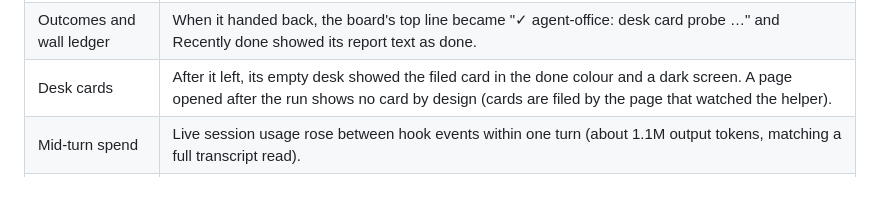
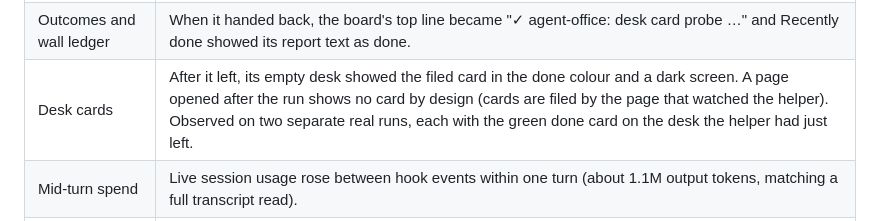
Before and after one commit to commvnist/agent-office, a Markdown page: docs/critique-2026-10.md, the part around the change. Drawn GitHub-style; blank space fills up the shorter version.

Commit message:
Critique doc: second live desk-card observation
Co-Authored-By: Claude Opus 5.5 <noreply@anthropic.com>

```diff
--- a/docs/critique-2026-10.md
+++ b/docs/critique-2026-10.md
@@ -567,7 +567,7 @@ Phase 0 re-check on the owner's live office (one page kept open across a real su
 |---|---|
 | Junction LEDs, desk activity | While the real helper worked: its screen lit, the desk glowed, its load rail showed, and its pod's junction light was on. |
 | Outcomes and wall ledger | When it handed back, the board's top line became "✓ agent-office: desk card probe …" and Recently done showed its report text as done. |
-| Desk cards | After it left, its empty desk showed the filed card in the done colour and a dark screen. A page opened after the run shows no card by design (cards are filed by the page that watched the helper). |
+| Desk cards | After it left, its empty desk showed the filed card in the done colour and a dark screen. A page opened after the run shows no card by design (cards are filed by the page that watched the helper). Observed on two separate real runs, each with the green done card on the desk the helper had just left. |
 | Mid-turn spend | Live session usage rose between hook events within one turn (about 1.1M output tokens, matching a full transcript read). |
 | Per-client level of detail | `GET /state?lod=summary` on the live daemon returned no agents and no log, plus `crew` counts (1 agent, 1 working). A daemon test connects a summary client and a full client at once and checks that each receives its own view (daemon.test.ts, "per-client level of detail"). |
 | History default | The History view opens on "Since your last visit" (Phase 2 screenshots). |
```
